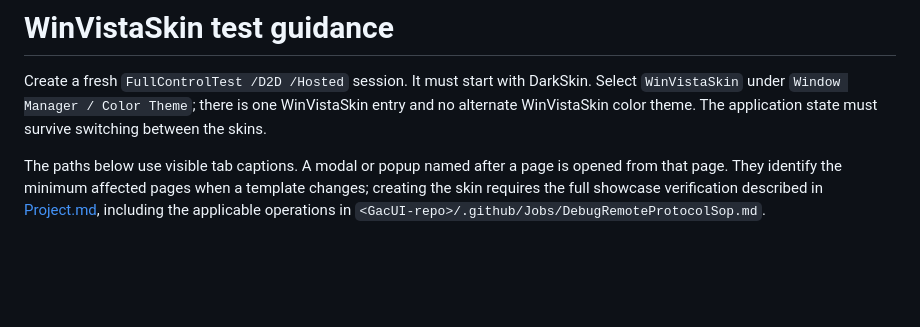
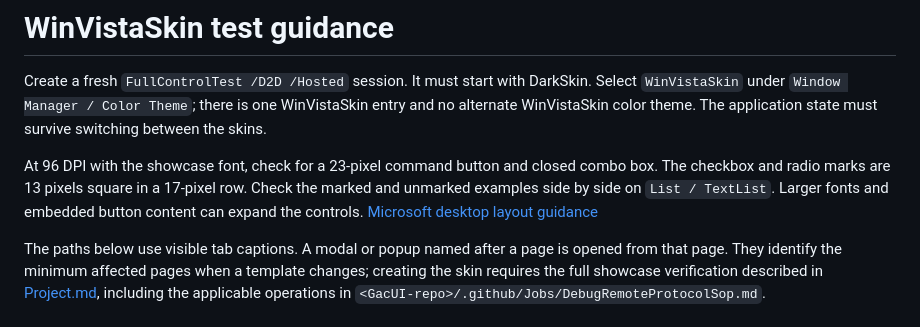
Before and after one commit to vczh-libraries/xgSkins, a Markdown page: spec/WinVistaSkin/TestGuidance.md, the part around the change. Rendered like a GitHub page; blank space fills up the shorter version.

```diff
--- a/spec/WinVistaSkin/TestGuidance.md
+++ b/spec/WinVistaSkin/TestGuidance.md
@@ -4,6 +4,12 @@ Create a fresh `FullControlTest /D2D /Hosted` session. It must start with
 DarkSkin. Select `WinVistaSkin` under `Window Manager / Color Theme`; there is one
 WinVistaSkin entry and no alternate WinVistaSkin color theme. The application state must
 survive switching between the skins.
+
+At 96 DPI with the showcase font, check for a 23-pixel command button and
+closed combo box. The checkbox and radio marks are 13 pixels square in a
+17-pixel row. Check the marked and unmarked examples side by side on
+`List / TextList`. Larger fonts and embedded button content can expand the
+controls. [Microsoft desktop layout guidance](https://learn.microsoft.com/en-us/windows/win32/uxguide/vis-layout)
 
 The paths below use visible tab captions. A modal or popup named after a page is
 opened from that page. They identify the minimum affected pages when a template
```
Also changed, not shown: README.md (+5 -1 lines), doc/screenshots/WinVistaSkin/controls.png (added), doc/screenshots/WinVistaSkin/data-grid.png (added), doc/screenshots/WinVistaSkin/ribbon-context.png (added), doc/screenshots/WinVistaSkin/toolstrip-menu.png (added), 4 other files.
